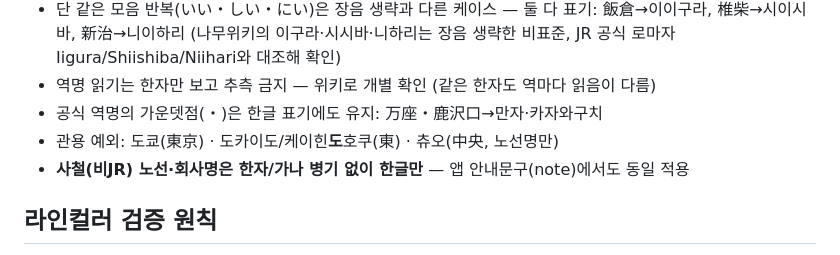
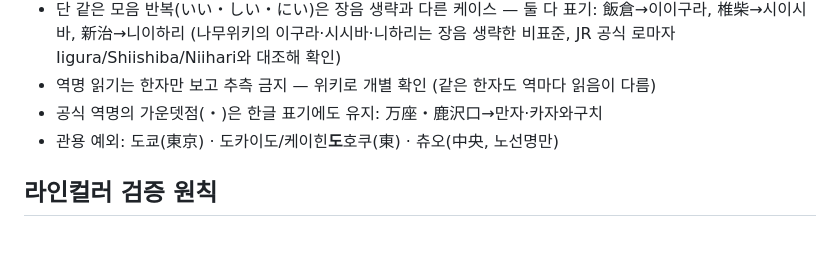
Before and after one commit to pos09009/jr-riding-record, a Markdown page: README.md, the part around the change. GitHub-like rendering.

```diff
--- a/README.md
+++ b/README.md
@@ -71,7 +71,6 @@ JR 일본 철도 **승차 기록 PWA**. 지도에서 노선을 보고, 직접
 - 역명 읽기는 한자만 보고 추측 금지 — 위키로 개별 확인 (같은 한자도 역마다 읽음이 다름)
 - 공식 역명의 가운뎃점(・)은 한글 표기에도 유지: 万座・鹿沢口→만자·카자와구치
 - 관용 예외: 도쿄(東京) · 도카이도/케이힌**도**호쿠(東) · 츄오(中央, 노선명만)
-- **사철(비JR) 노선·회사명은 한자/가나 병기 없이 한글만** — 앱 안내문구(note)에서도 동일 적용
 
 ## 라인컬러 검증 원칙
 
```
